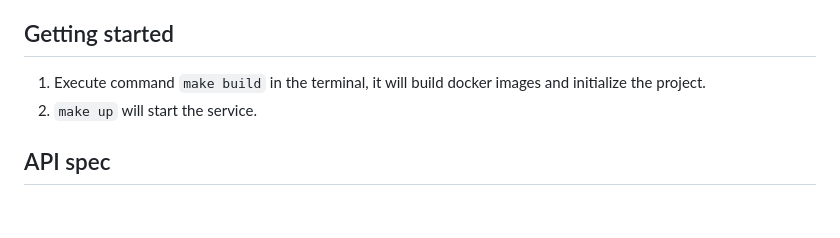
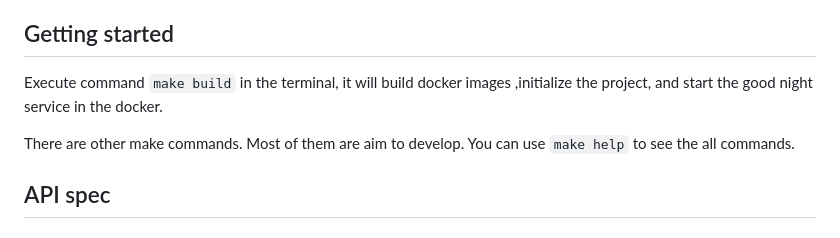
Before and after one commit to Star530123/good-night, a Markdown page: README.md, the part around the change. GitHub-like rendering.

Commit message:
doc: Readme

````diff
--- a/README.md
+++ b/README.md
@@ -6,8 +6,9 @@ let users track when they go to bed and when they wake up.
 - docker
 
 ## Getting started
-1. Execute command ```make build``` in the terminal, it will build docker images and initialize the project.
-2. ```make up``` will start the service.
+Execute command ```make build``` in the terminal, it will build docker images ,initialize the project, and start the good night service in the docker.
+
+There are other make commands. Most of them are aim to develop. You can use ```make help``` to see the all commands.
 
 ## API spec
 ### users api
````
